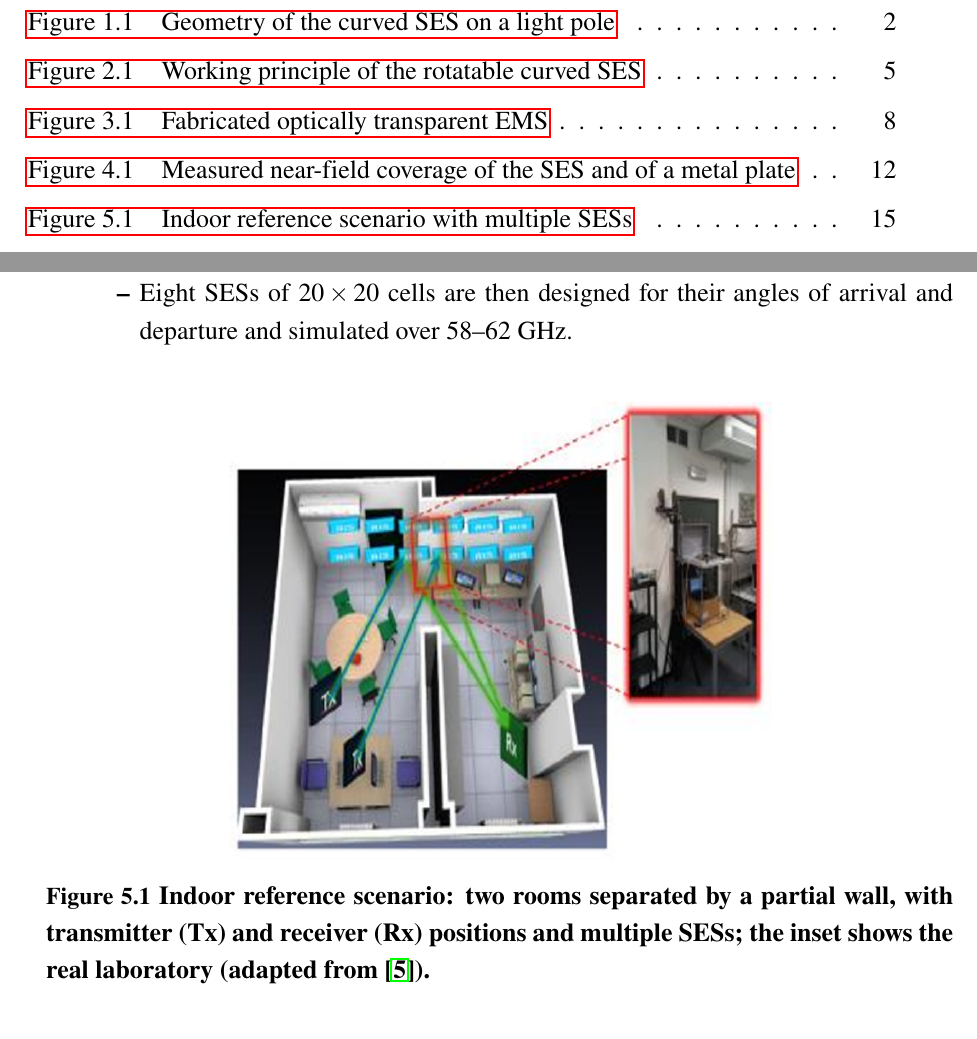
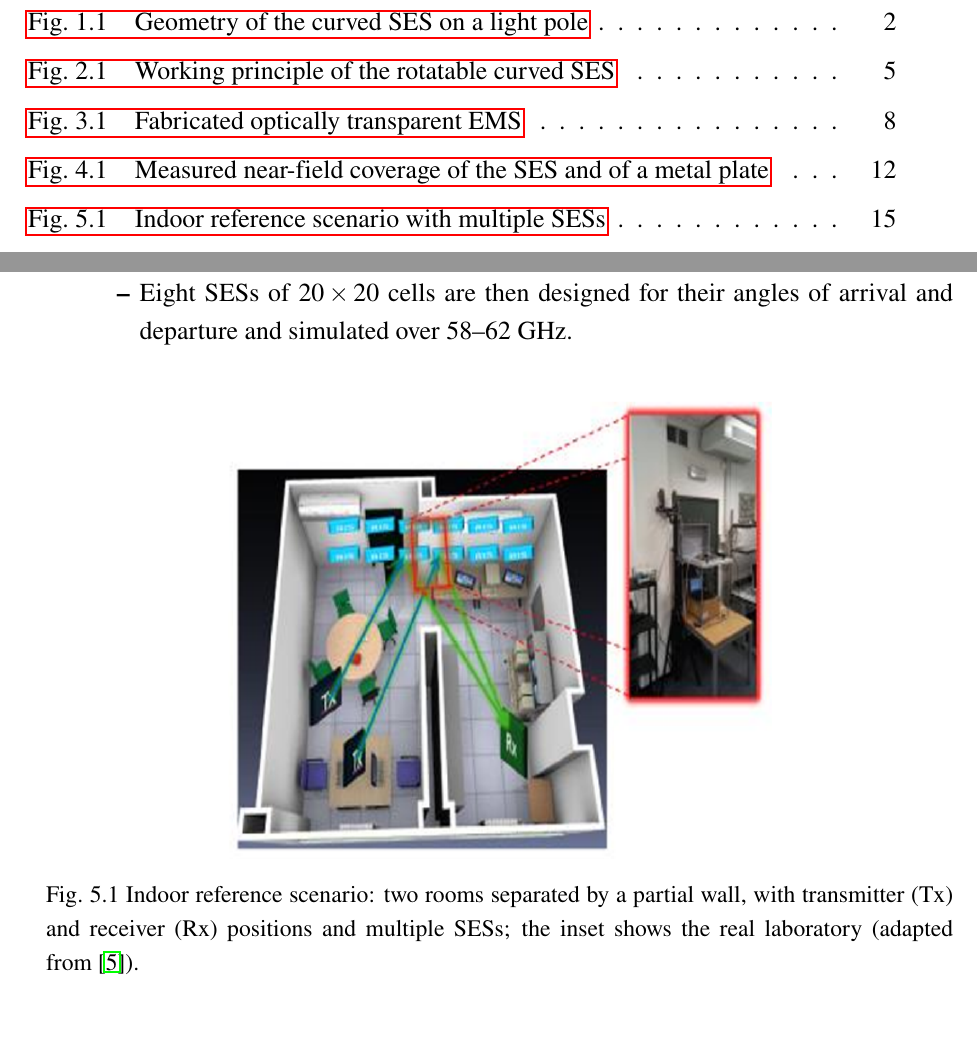
Before and after one commit to nhathole/nhathole, a LaTeX document (MidtermReport/main.tex): two parts of pages 8 and 25 of 29, joined at a grey line, cut so that both start at the same text. Compiled offline with pdfLaTeX.

Commit message:
MidtermReport: plain, smaller captions with "Fig." labels
Figure and table captions are no longer bold and use \small (11.9 pt
in this 13 pt document, so smaller than body text) for both label and
text; the old hard-coded 12 pt bold labels with zero baselineskip are
gone. Figure labels and list-of-figures entries read "Fig." instead of
"Figure".

Verified with pdflatex + bibtex: no errors, no undefined references,
29 pages.

Co-Authored-By: Claude Opus 5.5 <noreply@anthropic.com>
Claude-Session: https://claude.ai/code/session_018yN7QRUXbeAu9JX27nSVJp

```diff
--- a/MidtermReport/main.tex
+++ b/MidtermReport/main.tex
@@ -32,11 +32,11 @@
 \titlespacing*{\paragraph}{0pt}{10pt}{0pt} % Heading 4
 \titleformat*{\paragraph}{\fontsize{13pt}{0pt}\selectfont \itshape}
 
-\renewcommand{\figurename}{\fontsize{12pt}{0pt}\selectfont \bfseries Figure}
-\usepackage[font=bf]{caption}
+\renewcommand{\figurename}{Fig.}
+\usepackage[font=small]{caption} % Caption không in đậm, cỡ \small (~12pt), nhỏ hơn chữ thường (13pt)
 \captionsetup[figure]{labelsep=space}
 
-\renewcommand{\tablename}{\fontsize{12pt}{0pt}\selectfont \bfseries Table}
+\renewcommand{\tablename}{Table}
 \captionsetup[table]{labelsep=space}
 
 % Tự động đánh số theo dạng Section.Số và tự reset ở mỗi chương mới
```
Also changed, not shown: MidtermReport/main.tex (2 more changed lines).
